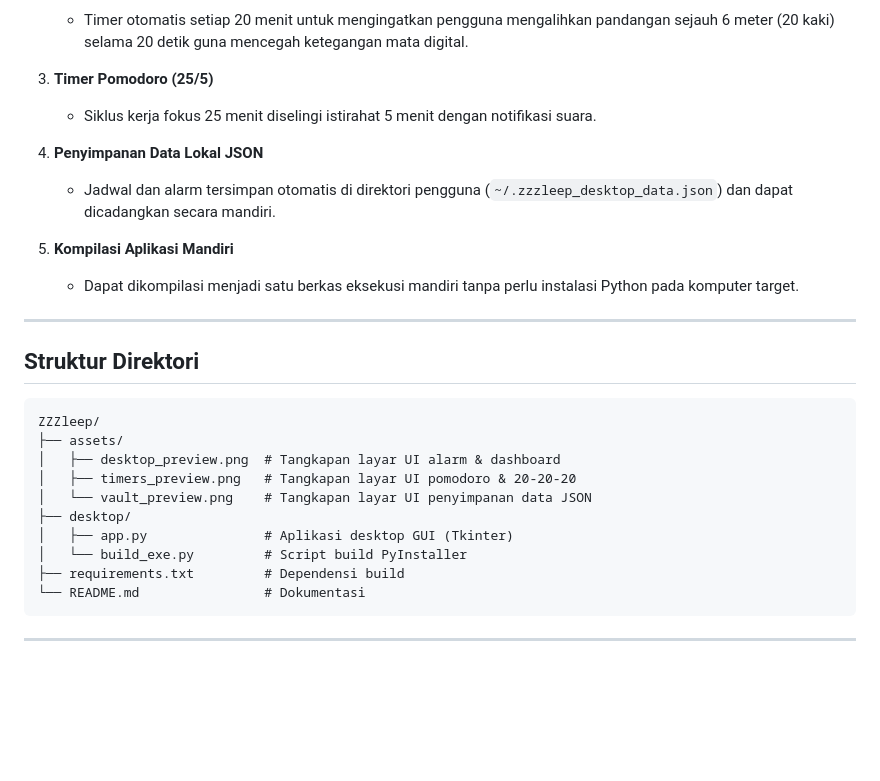
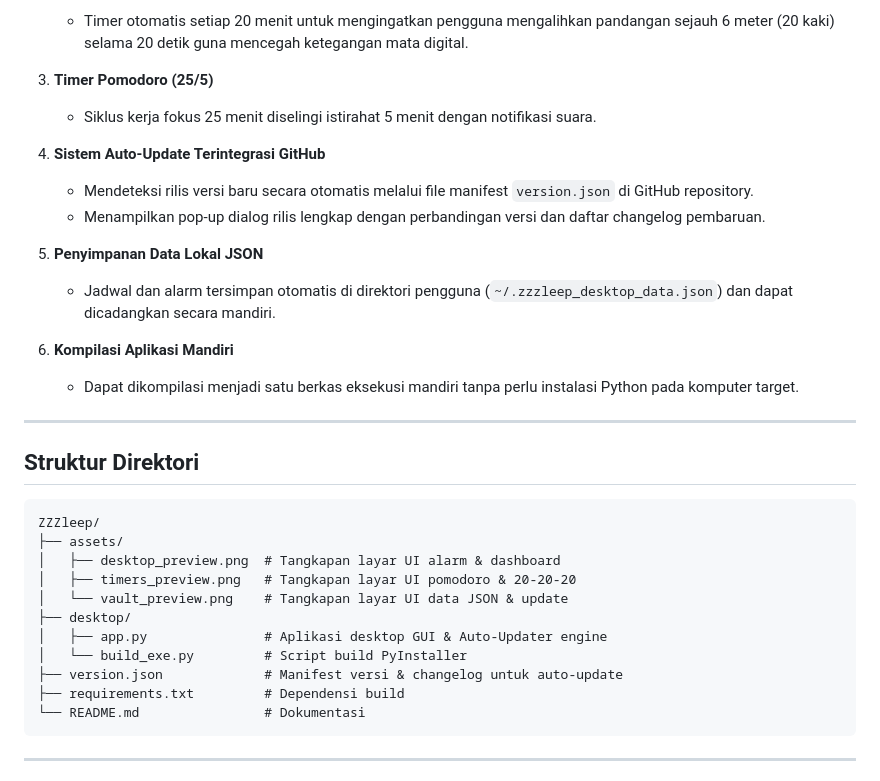
Before and after one commit to InfiniteNull/ZZZleep, a Markdown page: README.md, the part around one of its changes. Drawn GitHub-style; blank space fills up the shorter version.

````diff
--- a/README.md
+++ b/README.md
@@ -48,10 +48,14 @@
 3. **Timer Pomodoro (25/5)**
    - Siklus kerja fokus 25 menit diselingi istirahat 5 menit dengan notifikasi suara.
 
-4. **Penyimpanan Data Lokal JSON**
+4. **Sistem Auto-Update Terintegrasi GitHub**
+   - Mendeteksi rilis versi baru secara otomatis melalui file manifest `version.json` di GitHub repository.
+   - Menampilkan pop-up dialog rilis lengkap dengan perbandingan versi dan daftar changelog pembaruan.
+
+5. **Penyimpanan Data Lokal JSON**
    - Jadwal dan alarm tersimpan otomatis di direktori pengguna (`~/.zzzleep_desktop_data.json`) dan dapat dicadangkan secara mandiri.
 
-5. **Kompilasi Aplikasi Mandiri**
+6. **Kompilasi Aplikasi Mandiri**
    - Dapat dikompilasi menjadi satu berkas eksekusi mandiri tanpa perlu instalasi Python pada komputer target.
 
 ---
@@ -63,10 +67,11 @@ ZZZleep/
 ├── assets/
 │   ├── desktop_preview.png  # Tangkapan layar UI alarm & dashboard
 │   ├── timers_preview.png   # Tangkapan layar UI pomodoro & 20-20-20
-│   └── vault_preview.png    # Tangkapan layar UI penyimpanan data JSON
+│   └── vault_preview.png    # Tangkapan layar UI data JSON & update
 ├── desktop/
-│   ├── app.py               # Aplikasi desktop GUI (Tkinter)
+│   ├── app.py               # Aplikasi desktop GUI & Auto-Updater engine
 │   └── build_exe.py         # Script build PyInstaller
+├── version.json             # Manifest versi & changelog untuk auto-update
 ├── requirements.txt         # Dependensi build
 └── README.md                # Dokumentasi
 ```
````
Also changed, not shown: other parts of README.md (+4 -3 lines), assets/desktop_preview.png, assets/timers_preview.png, assets/vault_preview.png, 3 other files.
